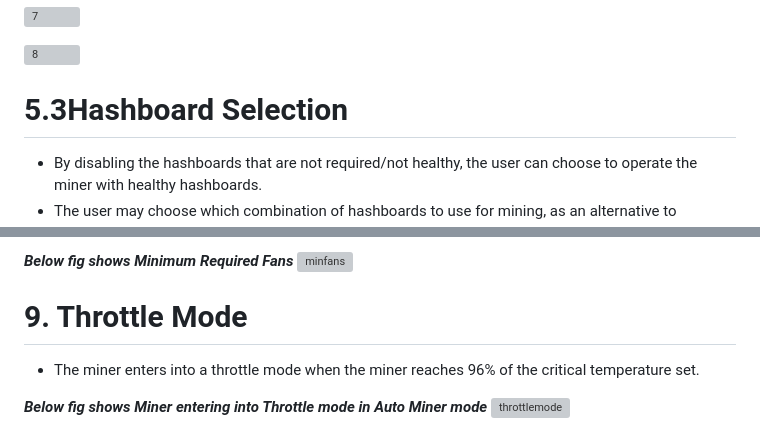
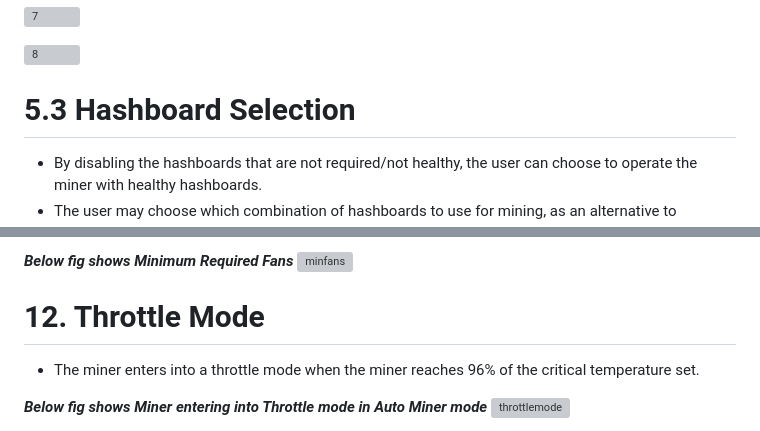
Before and after one commit to kirankv10/online-ide, a Markdown page: test.md, 2 parts joined by grey strips. Rendered like a GitHub page; grey boxes are pictures that could not be loaded.

```diff
--- a/test.md
+++ b/test.md
@@ -151,7 +151,7 @@ Fans will adjust their speed based on the temperature accordingly.<br>
 ![8](https://github.com/user-attachments/assets/f6351571-3848-4d2e-b49c-41805f0b4dd1)
 
 
-# 5.3Hashboard Selection
+# 5.3 Hashboard Selection
 * By disabling the hashboards that are not required/not healthy, the user can choose to operate the miner with healthy hashboards.
 * The user may choose which combination of hashboards to use for mining, as an alternative to employing all three.
 * This will be helpful when one or 2 hashboards are not performing well or if they are faulty and have gone for repair. Instead of having the miner in idle state, users can disable the disconnected hashboards and continue to mine with the working ones.
@@ -246,7 +246,7 @@ Password: <b> root </b> <br>
 ![minfans](https://github.com/user-attachments/assets/7714fb91-b400-45b2-84b6-692b8b43a33b)
 
 
-# 9. Throttle Mode
+# 12. Throttle Mode
 * The miner enters into a throttle mode when the miner reaches 96% of the critical temperature set.
 
 
```
Also changed, not shown: other parts of test.md (+6 -6 lines).
